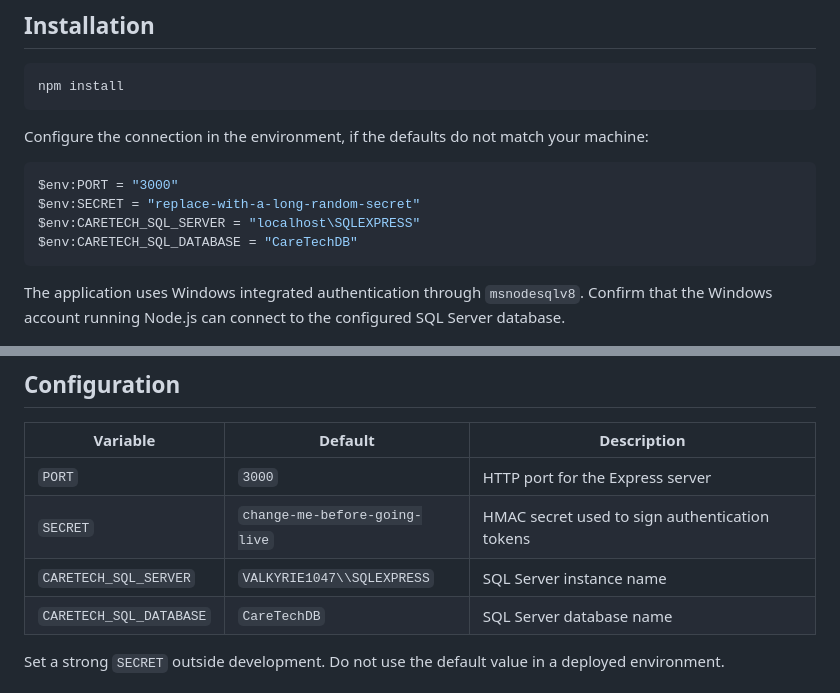
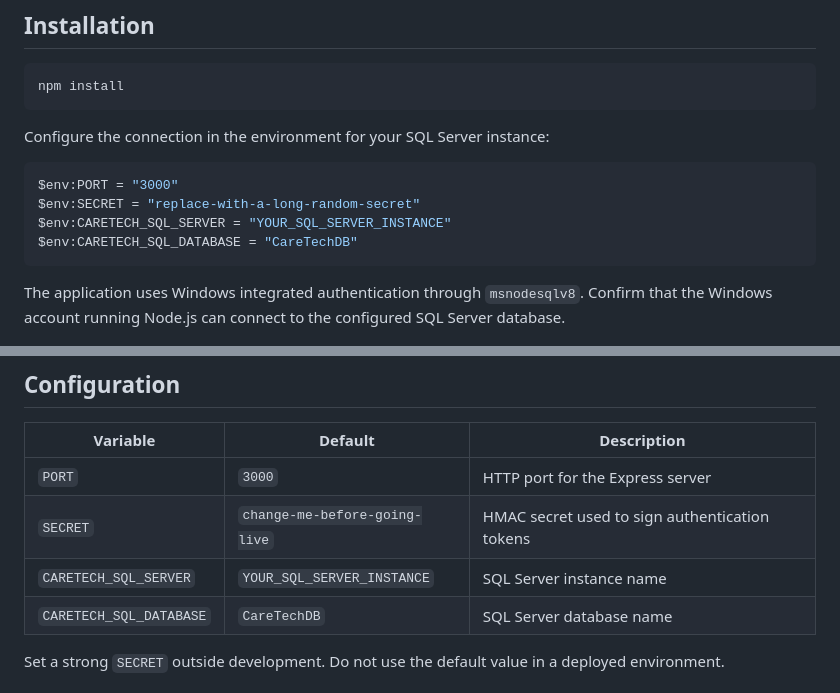
Before and after one commit to Himan1999/caretech, a Markdown page: README.md, 2 parts joined by grey strips. GitHub-like rendering.

````diff
--- a/README.md
+++ b/README.md
@@ -41,12 +41,12 @@ The repository does not include database migrations or table-creation scripts. T
 npm install
 ```
 
-Configure the connection in the environment, if the defaults do not match your machine:
+Configure the connection in the environment for your SQL Server instance:
 
 ```powershell
 $env:PORT = "3000"
 $env:SECRET = "replace-with-a-long-random-secret"
-$env:CARETECH_SQL_SERVER = "localhost\SQLEXPRESS"
+$env:CARETECH_SQL_SERVER = "YOUR_SQL_SERVER_INSTANCE"
 $env:CARETECH_SQL_DATABASE = "CareTechDB"
 ```
 
@@ -68,7 +68,7 @@ The server connects to SQL Server, seeds empty tables from `data.json`, and then
 | --- | --- | --- |
 | `PORT` | `3000` | HTTP port for the Express server |
 | `SECRET` | `change-me-before-going-live` | HMAC secret used to sign authentication tokens |
-| `CARETECH_SQL_SERVER` | `VALKYRIE1047\\SQLEXPRESS` | SQL Server instance name |
+| `CARETECH_SQL_SERVER` | `YOUR_SQL_SERVER_INSTANCE` | SQL Server instance name |
 | `CARETECH_SQL_DATABASE` | `CareTechDB` | SQL Server database name |
 
 Set a strong `SECRET` outside development. Do not use the default value in a deployed environment.
````
